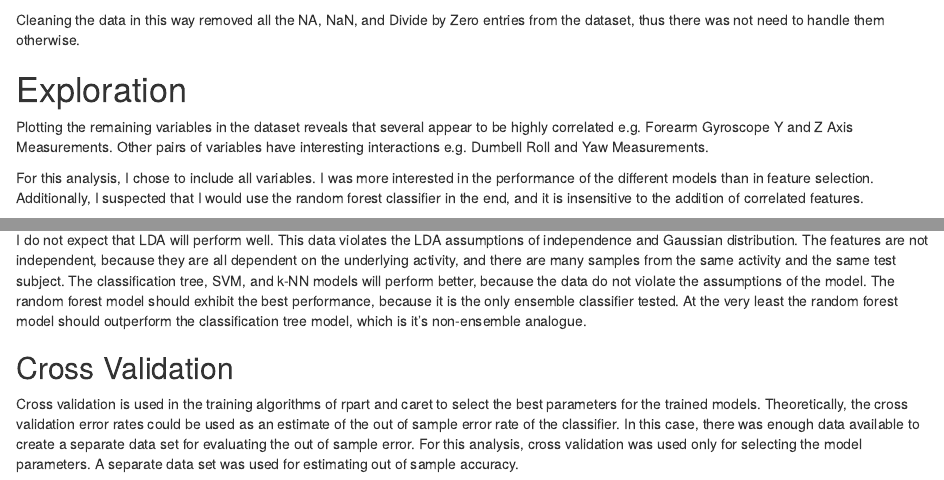
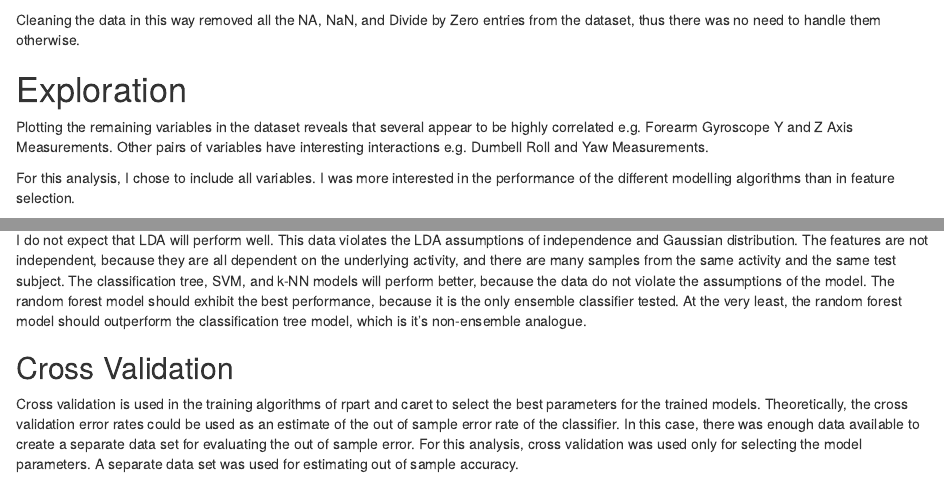
Before and after one commit to gotnosocks/PracticalMachineLearningProject, an R Markdown document (QAR Report.Rmd): the page in a window 1100 px wide, from 1030 px down, and a second part further down, joined at a grey line. Rendered offline with R 4.5, knitr and Pandoc, with nearby package versions; some code elsewhere in the file could not run offline.

Commit message:
add knitted html and rmd files

````diff
--- a/QAR Report.Rmd
+++ b/QAR Report.Rmd
@@ -47,12 +47,12 @@ testing <- training[-inTrain,]
 training <- training[inTrain,]
 ```
 
-Cleaning the data in this way removed all the NA, NaN, and Divide by Zero entries from the dataset, thus there was not need to handle them otherwise.
+Cleaning the data in this way removed all the NA, NaN, and Divide by Zero entries from the dataset, thus there was no need to handle them otherwise.
 
 # Exploration
 Plotting the remaining variables in the dataset reveals that several appear to be highly correlated e.g. Forearm Gyroscope Y and Z Axis Measurements. Other pairs of variables have interesting interactions e.g. Dumbell Roll and Yaw Measurements.
 
-For this analysis, I chose to include all variables. I was more interested in the performance of the different models than in feature selection. Additionally, I suspected that I would use the random forest classifier in the end, and it is insensitive to the addition of correlated features.
+For this analysis, I chose to include all variables. I was more interested in the performance of the different modelling algorithms than in feature selection.
 ```{r, echo=FALSE, cache=TRUE}
 plotting <- createDataPartition(testing$classe, p = 0.05, list=FALSE)
 plotdata <- testing[plotting,]
@@ -69,7 +69,7 @@ I trained several models on a 70% subset of the training data using 3 fold cross
 ## Hypotheses
 I do not expect that LDA will perform well. This data violates the LDA assumptions of independence and Gaussian distribution. The features are not independent, because they are all dependent on the underlying activity, and there are many samples from the same activity and the same test subject.
 The classification tree, SVM, and k-NN models will perform better, because the data do not violate the assumptions of the model.
-The random forest model should exhibit the best performance, because it is the only ensemble classifier tested. At the very least the random forest model should outperform the classification tree model, which is it's non-ensemble analogue.
+The random forest model should exhibit the best performance, because it is the only ensemble classifier tested. At the very least, the random forest model should outperform the classification tree model, which is it's non-ensemble analogue.
 
 ## Cross Validation
 Cross validation is used in the training algorithms of rpart and caret to select the best parameters for the trained models. Theoretically, the cross validation error rates could be used as an estimate of the out of sample error rate of the classifier. In this case, there was enough data available to create a separate data set for evaluating the out of sample error. For this analysis, cross validation was used only for selecting the model parameters. A separate data set was used for estimating out of sample accuracy.
````
Also changed, not shown: QAR_Report.html.
